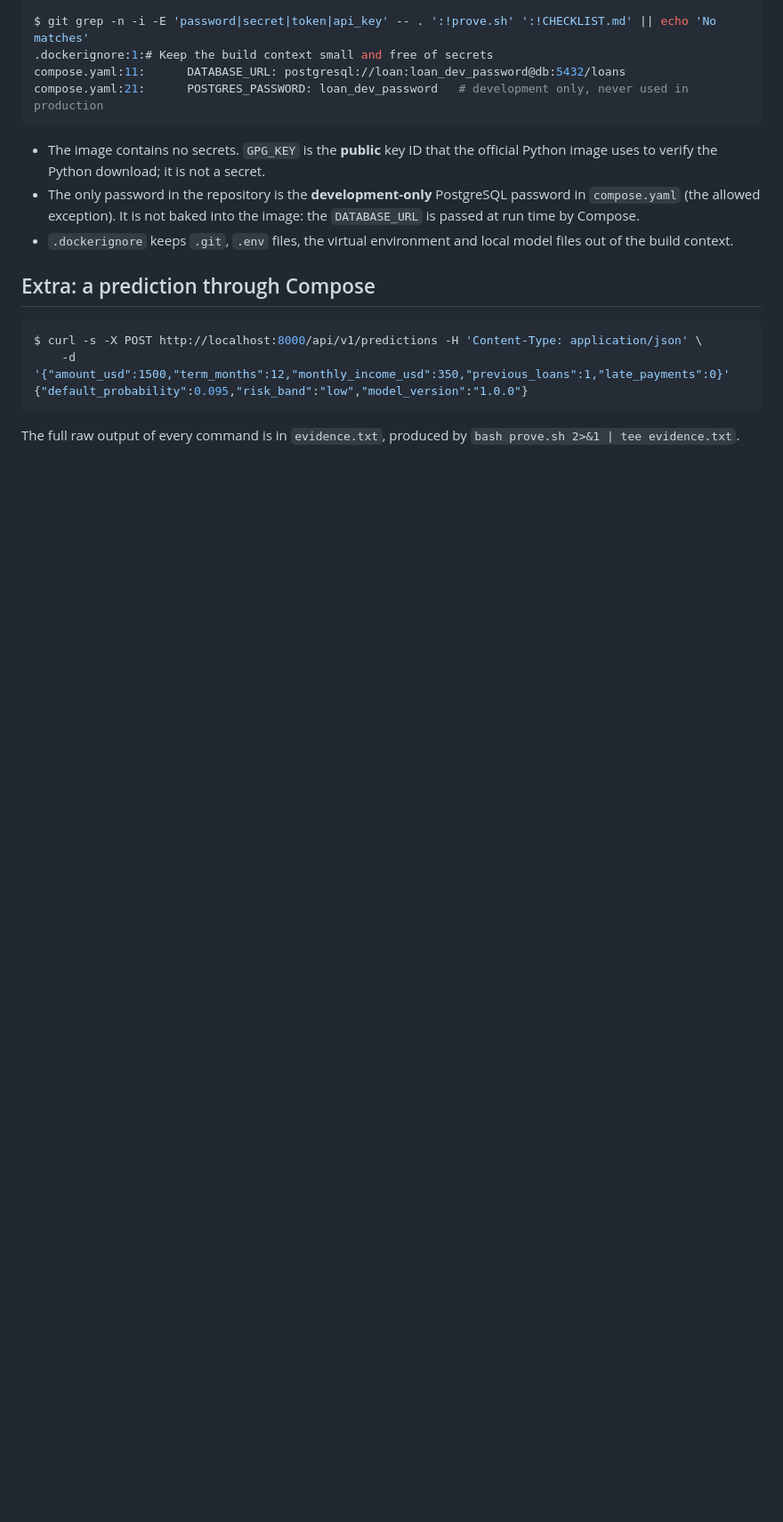
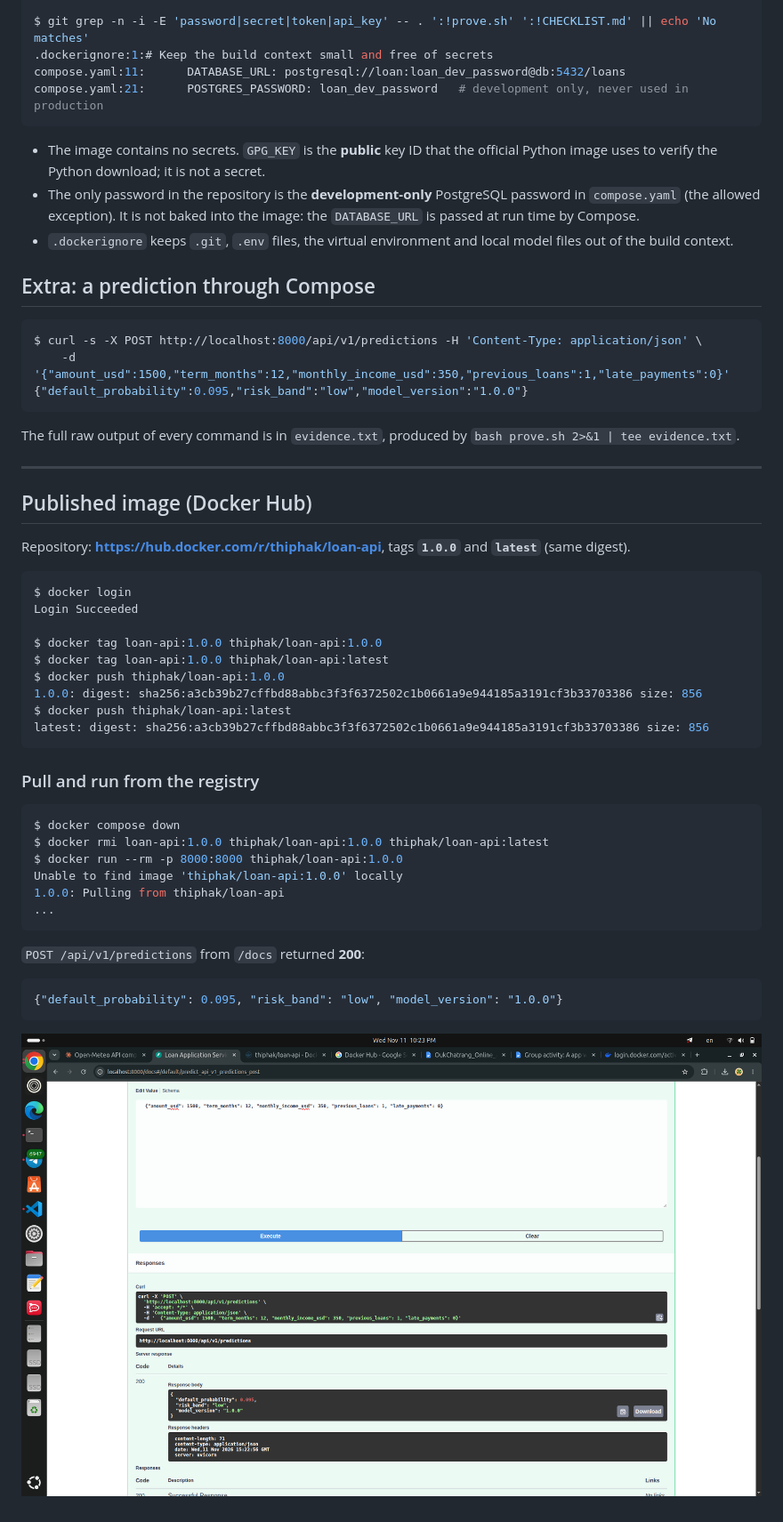
Before and after one commit to Sothiphak/loan-api, a Markdown page: CHECKLIST.md, the part around the change. Shown at 89% size. GitHub-like rendering; pictures changed too: step4-docs-200.png (added); blank space fills up the shorter version.

Commit message:
Add Docker Hub publish and pull-and-run evidence

````diff
--- a/CHECKLIST.md
+++ b/CHECKLIST.md
@@ -245,3 +245,40 @@ $ curl -s -X POST http://localhost:8000/api/v1/predictions -H 'Content-Type: app
 ```
 
 The full raw output of every command is in `evidence.txt`, produced by `bash prove.sh 2>&1 | tee evidence.txt`.
+
+---
+
+## Published image (Docker Hub)
+
+Repository: **https://hub.docker.com/r/thiphak/loan-api**, tags **`1.0.0`** and **`latest`** (same digest).
+
+```console
+$ docker login
+Login Succeeded
+
+$ docker tag loan-api:1.0.0 thiphak/loan-api:1.0.0
+$ docker tag loan-api:1.0.0 thiphak/loan-api:latest
+$ docker push thiphak/loan-api:1.0.0
+1.0.0: digest: sha256:a3cb39b27cffbd88abbc3f3f6372502c1b0661a9e944185a3191cf3b33703386 size: 856
+$ docker push thiphak/loan-api:latest
+latest: digest: sha256:a3cb39b27cffbd88abbc3f3f6372502c1b0661a9e944185a3191cf3b33703386 size: 856
+```
+
+### Pull and run from the registry
+
+```console
+$ docker compose down
+$ docker rmi loan-api:1.0.0 thiphak/loan-api:1.0.0 thiphak/loan-api:latest
+$ docker run --rm -p 8000:8000 thiphak/loan-api:1.0.0
+Unable to find image 'thiphak/loan-api:1.0.0' locally
+1.0.0: Pulling from thiphak/loan-api
+...
+```
+
+`POST /api/v1/predictions` from `/docs` returned **200**:
+
+```json
+{"default_probability": 0.095, "risk_band": "low", "model_version": "1.0.0"}
+```
+
+![/docs showing the 200 prediction response from the pulled image](step4-docs-200.png)
````
